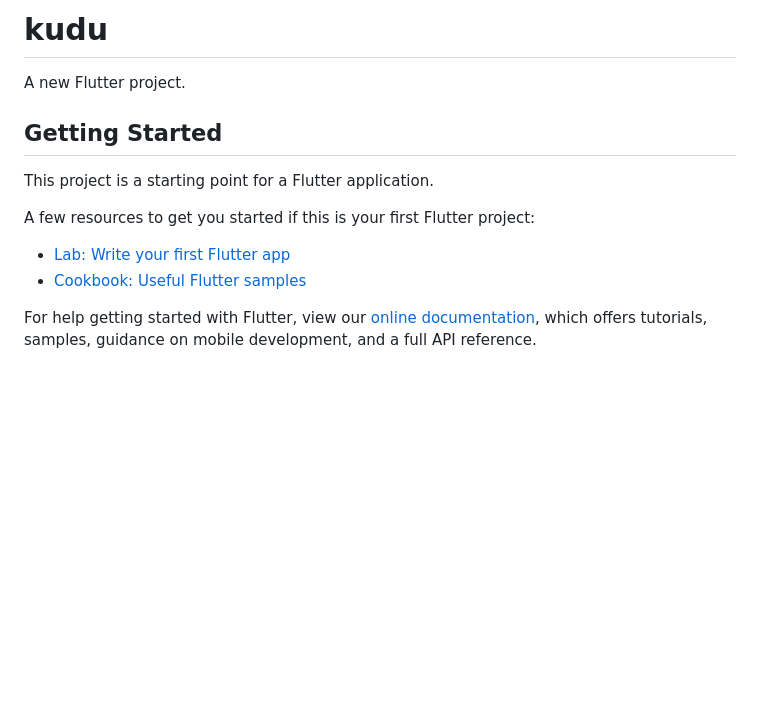
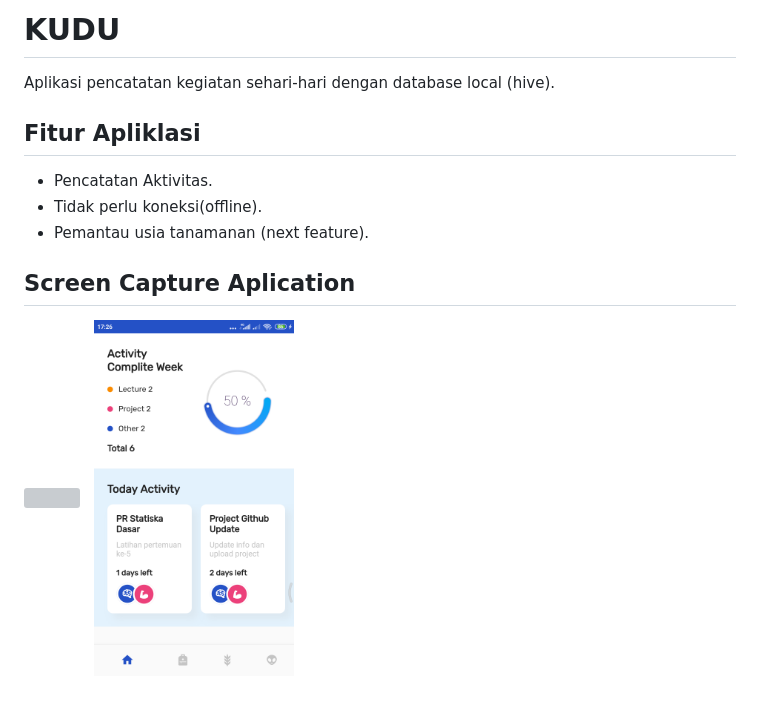
Before and after one commit to farhanfadila1717/kudu, a Markdown page: README.md, the part around the change. Rendered like a GitHub page; pictures changed too: ss_home.png (added); blank space fills up the shorter version; grey boxes are pictures that could not be loaded.

```diff
--- a/README.md
+++ b/README.md
@@ -1,16 +1,16 @@
-# kudu
+# KUDU
 
-A new Flutter project.
+Aplikasi pencatatan kegiatan sehari-hari
+dengan database local (hive).
 
-## Getting Started
 
-This project is a starting point for a Flutter application.
+## Fitur Apliklasi
 
-A few resources to get you started if this is your first Flutter project:
+- Pencatatan Aktivitas.
+- Tidak perlu koneksi(offline).
+- Pemantau usia tanamanan (next feature).
 
-- [Lab: Write your first Flutter app](https://flutter.dev/docs/get-started/codelab)
-- [Cookbook: Useful Flutter samples](https://flutter.dev/docs/cookbook)
 
-For help getting started with Flutter, view our
-[online documentation](https://flutter.dev/docs), which offers tutorials,
-samples, guidance on mobile development, and a full API reference.
+## Screen Capture Aplication
+<img src="ss_splash.png" width="200"> &nbsp;
+<img src="ss_home.png" width="200"> &nbsp;
```
Also changed, not shown: ss_splash.jpg (added), 11 other files.
